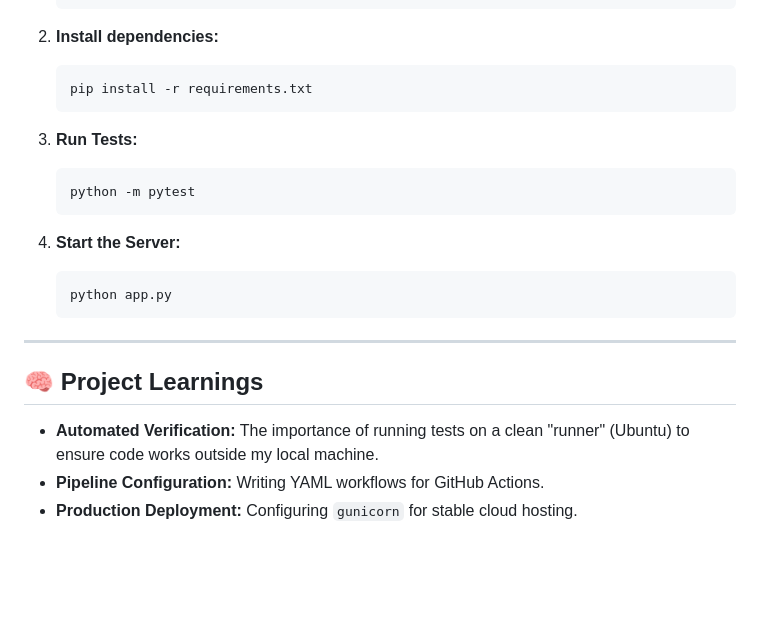
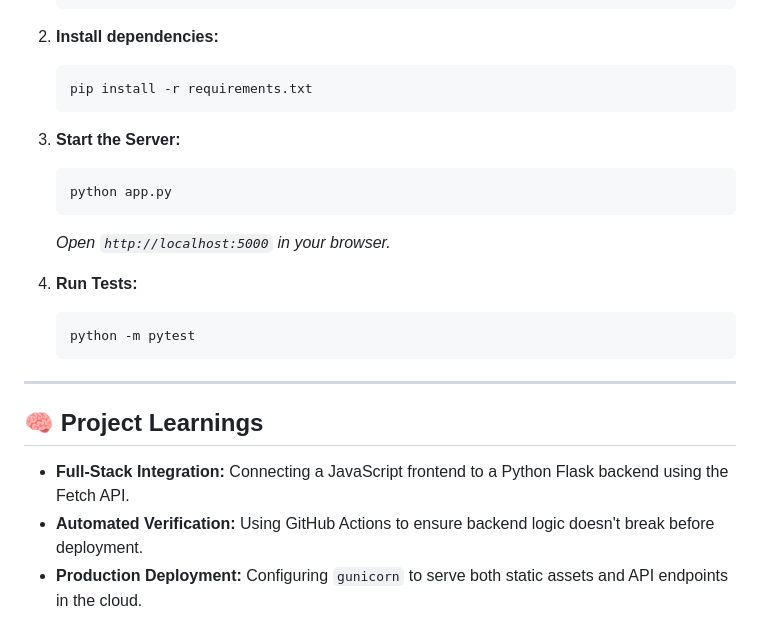
Before and after one commit to TouseefQ/sentiment-cicd, a Markdown page: README.md, the part around the change printed below. Rendered like a GitHub page; blank space fills up the shorter version.

````diff
--- a/README.md
+++ b/README.md
@@ -58,20 +63,21 @@ If you want to run this project on your own machine:
     pip install -r requirements.txt
     ```
 
-3.  **Run Tests:**
+3.  **Start the Server:**
+    ```bash
+    python app.py
+    ```
+    *Open `http://localhost:5000` in your browser.*
+
+4.  **Run Tests:**
     ```bash
     python -m pytest
-    ```
-
-4.  **Start the Server:**
-    ```bash
-    python app.py
     ```
 
 ---
 
 ## 🧠 Project Learnings
 
-* **Automated Verification:** The importance of running tests on a clean "runner" (Ubuntu) to ensure code works outside my local machine.
-* **Pipeline Configuration:** Writing YAML workflows for GitHub Actions.
-* **Production Deployment:** Configuring `gunicorn` for stable cloud hosting.
+* **Full-Stack Integration:** Connecting a JavaScript frontend to a Python Flask backend using the Fetch API.
+* **Automated Verification:** Using GitHub Actions to ensure backend logic doesn't break before deployment.
+* **Production Deployment:** Configuring `gunicorn` to serve both static assets and API endpoints in the cloud.
````
Also changed, not shown: other parts of README.md (+16 -11 lines), ui-screenshot.png (added).
